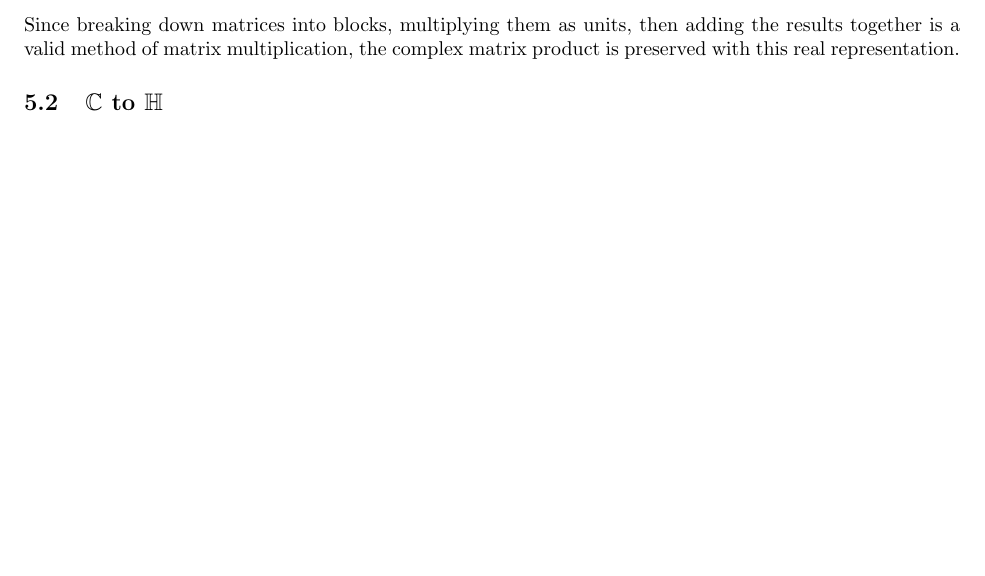
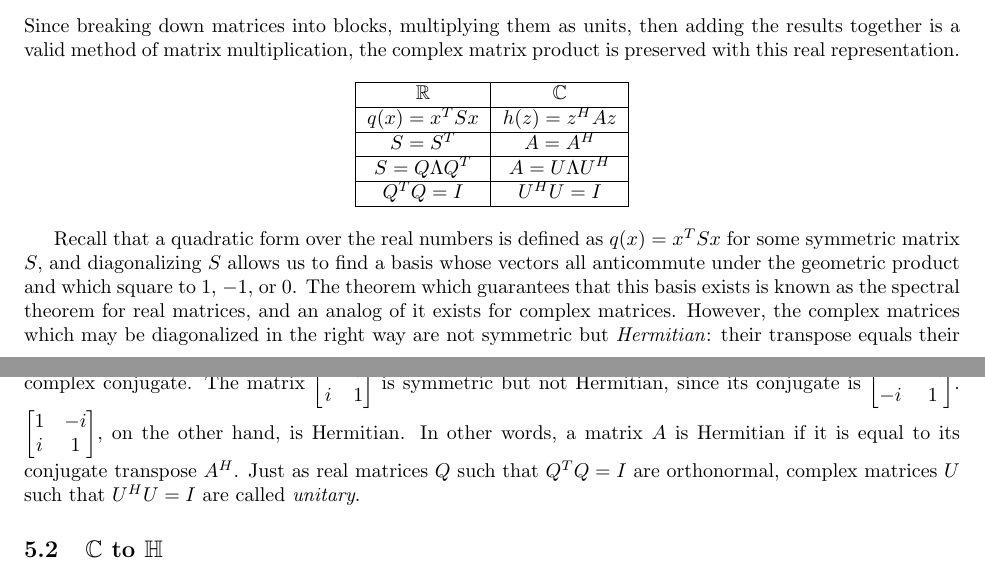
Before and after one commit to Mathtician/ideas, a LaTeX document (geometric_algebra/geometric_algebra.tex): part of page 4 of 4 before the commit and two parts of pages 4 and 5 of 5 after it, the two joined at a grey line, cut so that both start at the same text, the shorter picture padded with empty space. Compiled offline with pdfLaTeX.

Commit message:
Added to complex section of geometric algebra

```diff
--- a/geometric_algebra/geometric_algebra.tex
+++ b/geometric_algebra/geometric_algebra.tex
@@ -253,6 +253,49 @@ Since breaking down matrices into blocks, multiplying them as units,
 then adding the results together is a valid method of matrix multiplication,
 the complex matrix product is preserved with this real representation.
 
+\begin{center}
+  \begin{tabular}{|c|c|}
+    \hline
+    $\mathbb{R}$ & $\mathbb{C}$ \\ \hline
+    $q(x) = x^TSx$ & $h(z) = z^HAz$ \\ \hline
+    $S = S^T$ & $A = A^H$ \\ \hline
+    $S = Q \Lambda Q^T$ & $A = U \Lambda U^H$ \\ \hline
+    $Q^TQ = I$ & $U^HU = I$ \\ \hline
+  \end{tabular}
+\end{center}
+
+Recall that a quadratic form over the real numbers
+is defined as $q(x) = x^TSx$ for some symmetric matrix $S$,
+and diagonalizing $S$ allows us to find a basis
+whose vectors all anticommute under the geometric product
+and which square to 1, $-1$, or 0.
+The theorem which guarantees that this basis exists
+is known as the spectral theorem for real matrices,
+and an analog of it exists for complex matrices.
+However, the complex matrices which may be diagonalized in the right way
+are not symmetric but \textit{Hermitian}:
+their transpose equals their complex conjugate.
+The matrix
+$\begin{bmatrix}
+  1 & i \\
+  i & 1 \\
+\end{bmatrix}$
+is symmetric but not Hermitian,
+since its conjugate is
+$\begin{bmatrix}
+  1 & -i \\
+  -i & 1 \\
+\end{bmatrix}$.
+$\begin{bmatrix}
+  1 & -i \\
+  i & 1 \\
+\end{bmatrix}$,
+on the other hand, is Hermitian.
+In other words, a matrix $A$ is Hermitian
+if it is equal to its conjugate transpose $A^H$.
+Just as real matrices $Q$ such that $Q^TQ=I$ are orthonormal,
+complex matrices $U$ such that $U^HU=I$ are called \textit{unitary}.
+
 \subsection{\texorpdfstring{$\mathbb{C}$}{C} to \texorpdfstring{$\mathbb{H}$}{H}}
 
 \section{Lie groups and Lie algebras}
```
Also changed, not shown: geometric_algebra/geometric_algebra.pdf, geometric_algebra/geometric_algebra.tex (2 more changed lines), 1 other file.
